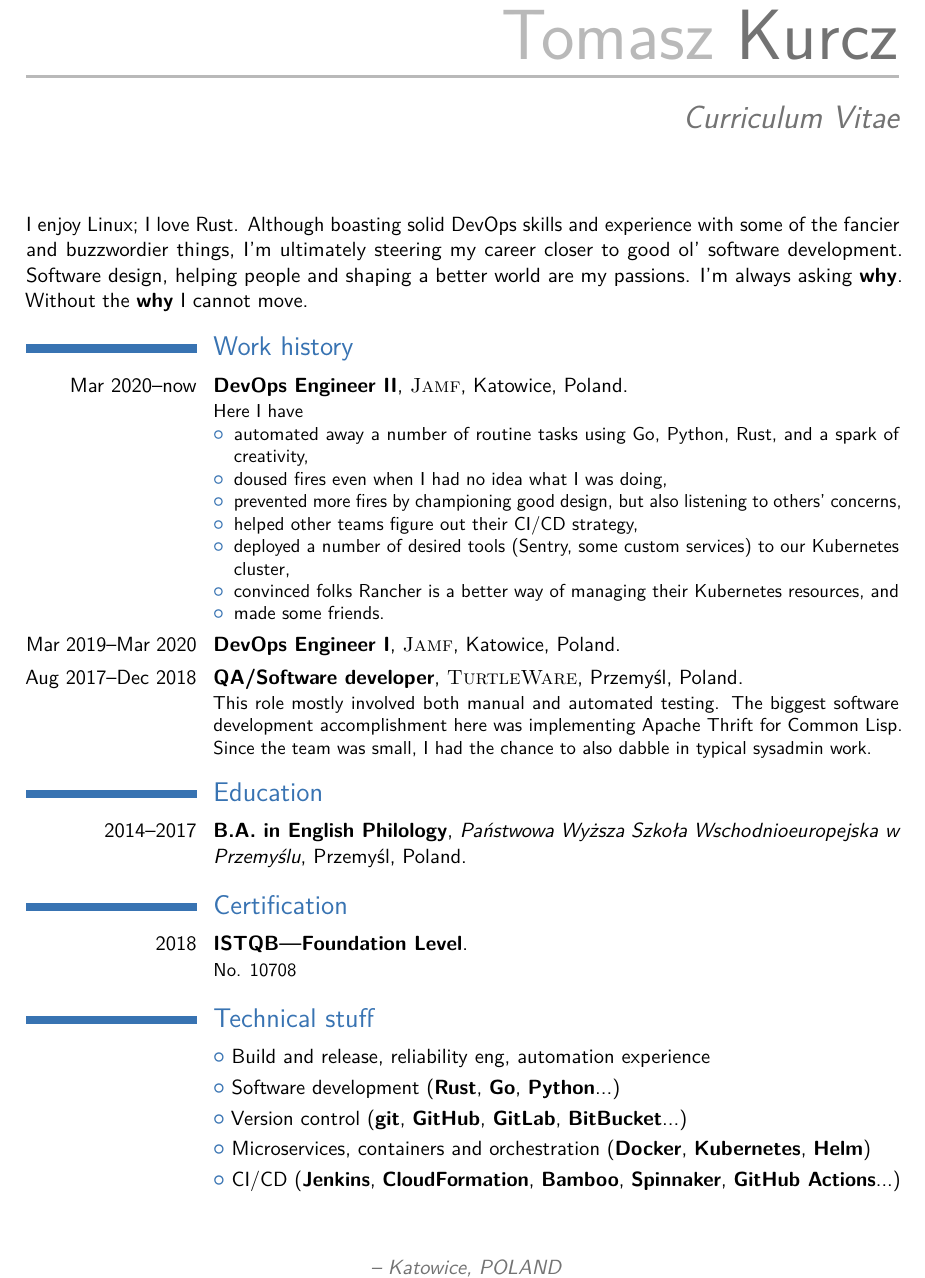
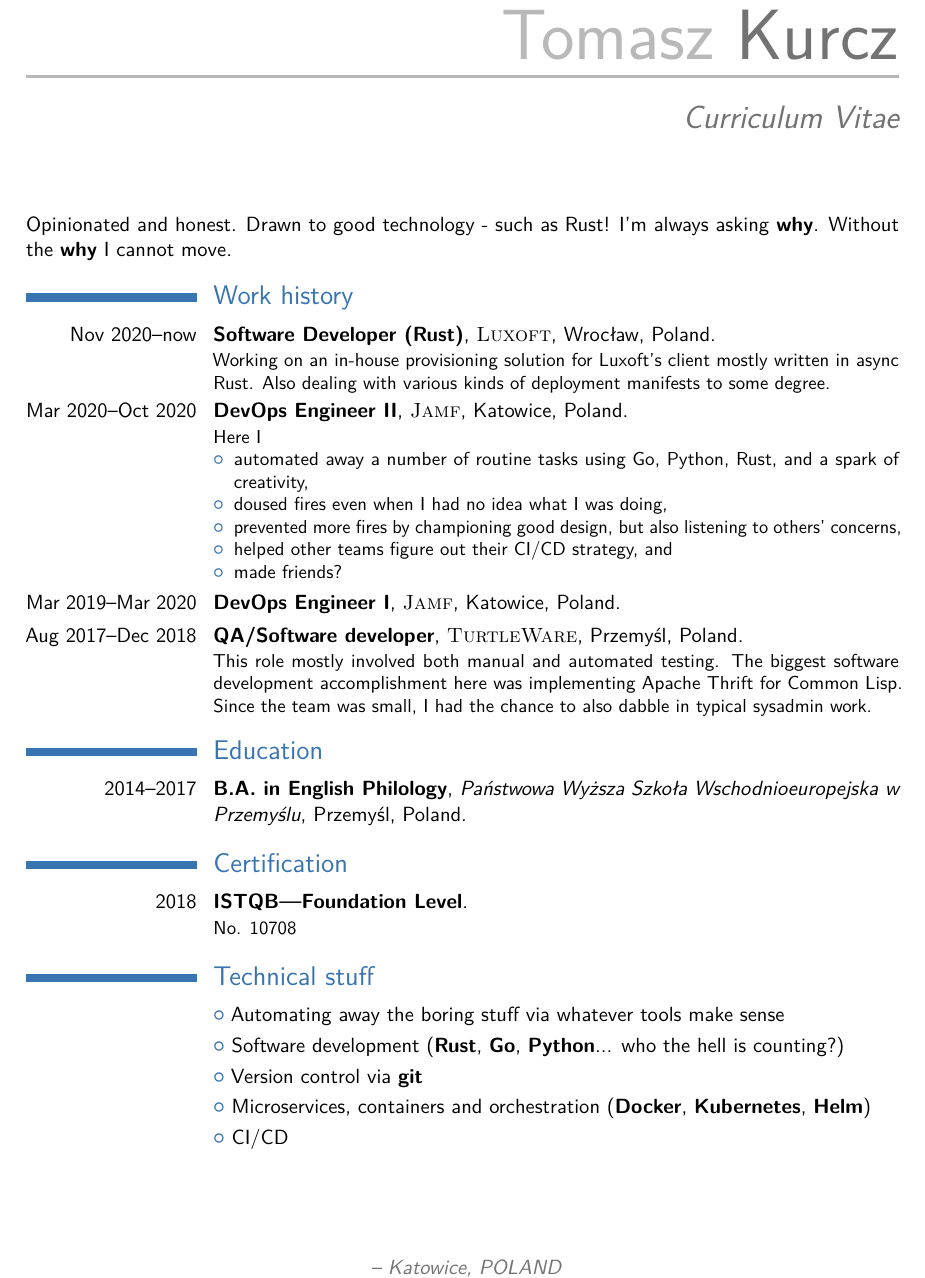
Before and after one commit to uint/cv, a LaTeX CV (cv.tex): part of page 1 of 2, cut so that both start at the same text. Compiled offline with pdfLaTeX.

Commit message:
Luxoft update

```diff
--- a/cv.tex
+++ b/cv.tex
@@ -94,10 +94,7 @@
 %       INTRO
 %----------------------------------------------------------------------------------------
 
-I enjoy Linux; I love Rust. Although boasting solid DevOps skills and experience with some of the fancier
-and buzzwordier things, I'm ultimately steering my career closer to good ol' software development.
-Software design, helping people and shaping a better world are my passions. I'm always asking
-\textbf{why}. Without the \textbf{why} I cannot move.
+Opinionated and honest. Drawn to good technology - such as Rust! I'm always asking \textbf{why}. Without the \textbf{why} I cannot move.
 
 
 %----------------------------------------------------------------------------------------
@@ -106,16 +103,19 @@ Software design, helping people and shaping a better world are my passions. I'm
 
 \section{Work history}
 
-\cventry{Mar 2020--now}{DevOps Engineer II}{\textsc{Jamf}}{Katowice, Poland}{}{
-  Here I have
+\cventry{Nov 2020--now}{Software Developer (Rust)}{\textsc{Luxoft}}{Wrocław, Poland}{}{
+  Working on an in-house provisioning solution for Luxoft's client mostly written in async Rust.
+  Also dealing with various kinds of deployment manifests to some degree.
+}
+
+\cventry{Mar 2020--Oct 2020}{DevOps Engineer II}{\textsc{Jamf}}{Katowice, Poland}{}{
+  Here I
   \begin{itemize}
     \item{automated away a number of routine tasks using Go, Python, Rust, and a spark of creativity,}
     \item{doused fires even when I had no idea what I was doing,}
     \item{prevented more fires by championing good design, but also listening to others' concerns,}
-    \item{helped other teams figure out their CI/CD strategy,}
-    \item{deployed a number of desired tools (Sentry, some custom services) to our Kubernetes cluster,}
-    \item{convinced folks Rancher is a better way of managing their Kubernetes resources, and}
-    \item{made some friends.}
+    \item{helped other teams figure out their CI/CD strategy, and}
+    \item{made friends?}
   \end{itemize}
 }
 
@@ -156,16 +156,15 @@ Software design, helping people and shaping a better world are my passions. I'm
 
 \section{Technical stuff}
 
-\cvlistitem{Build and release, reliability eng, automation experience}
-\cvlistitem{Software development (\textbf{Rust}, \textbf{Go}, \textbf{Python}...)}
-\cvlistitem{Version control (\textbf{git}, \textbf{GitHub}, \textbf{GitLab}, \textbf{BitBucket}...)}
+\cvlistitem{Automating away the boring stuff via whatever tools make sense}
+\cvlistitem{Software development (\textbf{Rust}, \textbf{Go}, \textbf{Python}... who the hell is counting?)}
+\cvlistitem{Version control via \textbf{git}}
 \cvlistitem{Microservices, containers and orchestration (\textbf{Docker}, \textbf{Kubernetes}, \textbf{Helm})}
-\cvlistitem{CI/CD (\textbf{Jenkins}, \textbf{CloudFormation}, \textbf{Bamboo}, \textbf{Spinnaker}, \textbf{GitHub Actions}...)}
+\cvlistitem{CI/CD}
 
 \section{Not-so-technical stuff}
 
-\cvlistitem{I prefer creative work over routine, but I understand we all have to slog through our share of unexciting tasks.}
-\cvlistitem{Interested in mentoring, training, etc.}
+\cvlistitem{I strongly prefer creative work over routine, but I understand we all have to slog through our share of unexciting tasks.}
 \cvlistitem{I'm a \textbf{solid writer}. Technical docs, blog posts, and so on? Send these tasks my way!}
 \cvlistitem{Major plus: I do \textbf{not} partake in puns.}
 
```
Also changed, not shown: cv.tex (4 more changed lines).
